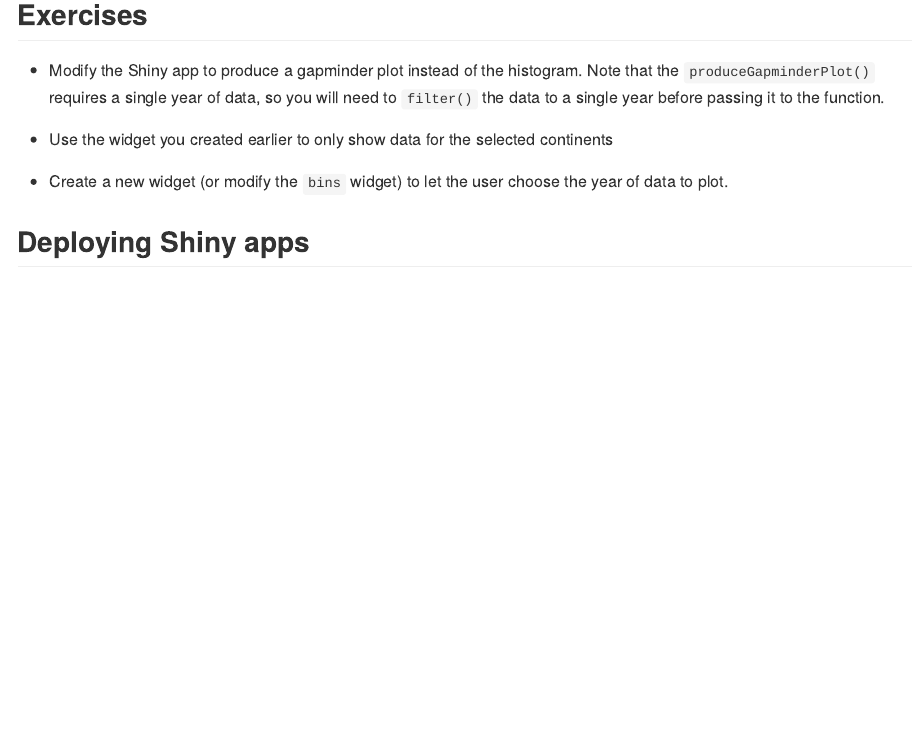
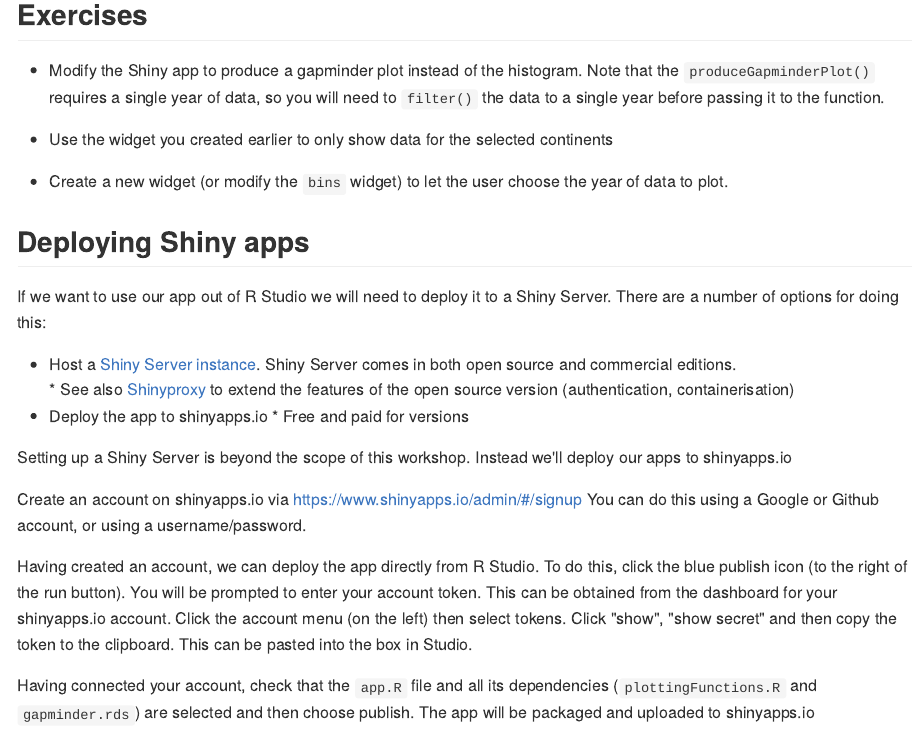
Before and after one commit to UoMResearchIT/r-shiny-course, an R Markdown document (courseNotes.Rmd): the page in a window 1100 px wide, from 7380 px down. The pictures show the output file courseNotes.md that the author committed with the source, drawn offline in the style of GitHub.

Commit message:
Add deploying apps section

```diff
--- a/courseNotes.Rmd
+++ b/courseNotes.Rmd
@@ -210,3 +210,18 @@
 
 
 ## Deploying Shiny apps
+
+If we want to use our app out of R Studio we will need to deploy it to a Shiny Server.  There are a number of options for doing this:
+
+* Host a [Shiny Server instance](https://www.rstudio.com/products/shiny/shiny-server/).   Shiny Server comes in both open source and commercial editions.
+      * See also [Shinyproxy](https://www.shinyproxy.io/) to extend the features of the open source version (authentication, containerisation)
+* Deploy the app to shinyapps.io
+      * Free and paid for versions
+
+Setting up a Shiny Server is beyond the scope of this workshop.   Instead we'll deploy our apps to shinyapps.io
+
+Create an account on shinyapps.io via https://www.shinyapps.io/admin/#/signup  You can do this using a Google or Github account, or using a username/password.
+
+Having created an account, we can deploy the app directly from R Studio. To do this, click the blue publish icon (to the right of the run button).   You will be prompted to enter your account token.  This can be obtained from the dashboard for your shinyapps.io account.  Click the account menu (on the left) then select tokens.  Click "show", "show secret" and then copy the token to the clipboard.  This can be pasted into the box in Studio.
+
+Having connected your account, check that the `app.R` file and all its dependencies (`plottingFunctions.R` and `gapminder.rds`) are selected and then choose publish.  The app will be packaged and uploaded to shinyapps.io
```
Also changed, not shown: courseNotes.md.
